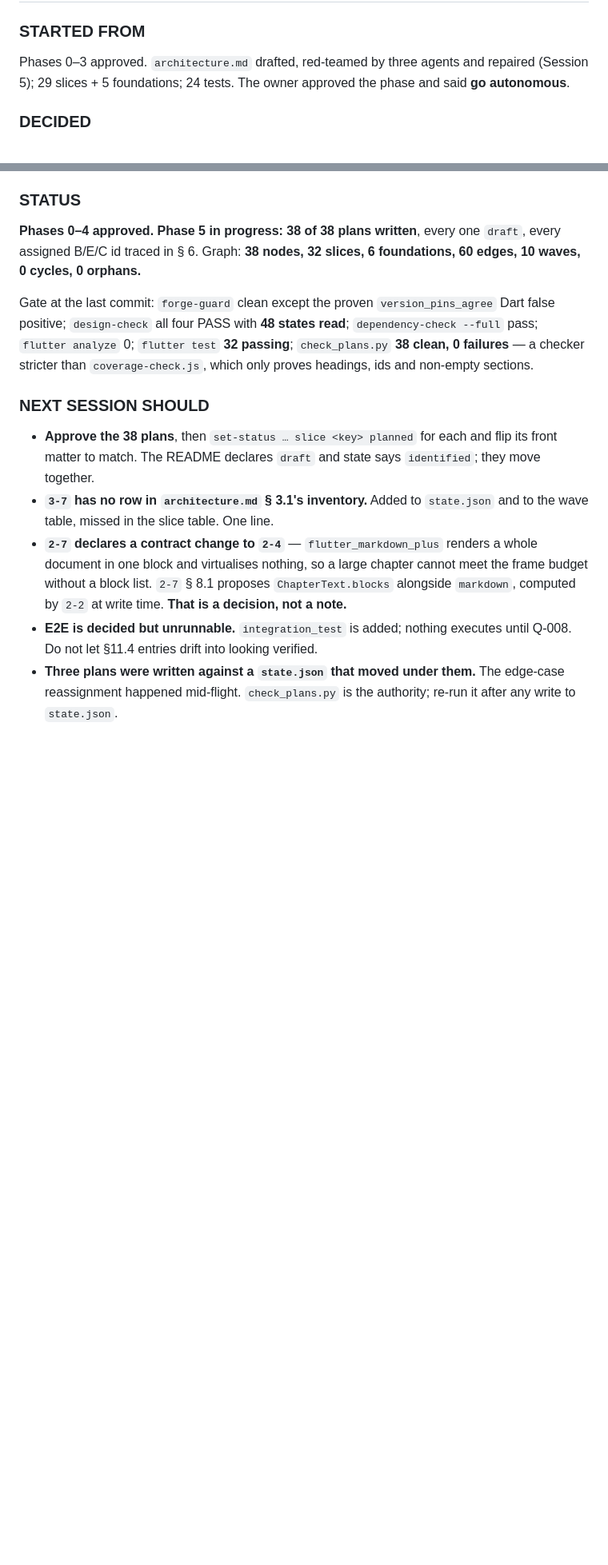
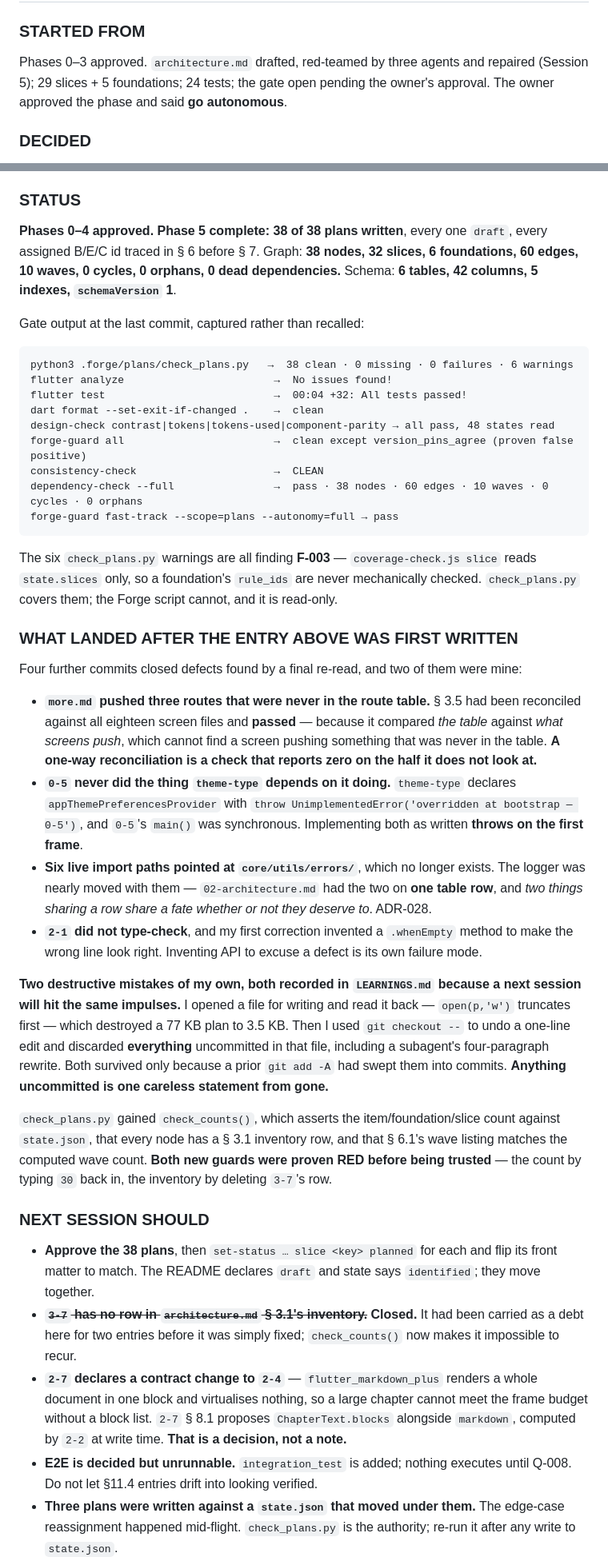
Before and after one commit to shipclean-app/lumen_tale, a Markdown page: SESSION_LOG.md, 2 parts joined by grey strips. Shown at 80% size. GitHub-like rendering; blank space fills up the shorter version.

Commit message:
docs(log): Session 6 corrected against the tree, not written from memory
The entry was written before the last four commits, so it was re-read and
corrected rather than appended to. Three claims were stale and one was
missing:

- **Gate output is now captured, not recalled.** The STATUS section quotes
  the actual output of all seven gates at the last commit. A session log
  that says "clean" without the command behind it is an assertion; one
  that shows `check_plans.py → 38 clean · 0 missing · 0 failures · 6
  warnings` is a measurement, and a next session can re-run it and compare.
- **ADR-028 and the twenty-eight ADR range added.** The DECIDED list ended
  at ADR-027 because ADR-028 did not exist when it was written. Now states
  ADR-001..ADR-028 with no gaps, Q-001..Q-008, and **Q-002 closed** — the
  only open question nothing cited, which E7, B21 and 15-performance.md
  had all answered while the register still listed it as live.
- **A new section records what landed after the entry was first written**,
  so the four later commits are discoverable from the entry rather than only
  from `git log` — including the two-way reconciliation, the missing
  bootstrap, the six wrong import paths, and the `2-1` type error.
- **The `3-7` debt is struck.** It had been carried here for two entries
  before it was simply fixed, and `check_counts()` now makes it impossible.

Also corrects STARTED FROM to say the gate was open pending approval — the
original wording implied Phase 4 was already closed when the session began,
which it was not.

A subagent is independently fact-checking the whole entry against the tree;
anything it finds false will be corrected in the next commit rather than
quietly amended.

````diff
--- a/SESSION_LOG.md
+++ b/SESSION_LOG.md
@@ -359,7 +359,7 @@ Gate at the last commit: `forge-guard` clean except the proven `version_pins_agr
 
 ### STARTED FROM
 
-Phases 0–3 approved. `architecture.md` drafted, red-teamed by three agents and repaired (Session 5); 29 slices + 5 foundations; 24 tests. The owner approved the phase and said **go autonomous**.
+Phases 0–3 approved. `architecture.md` drafted, red-teamed by three agents and repaired (Session 5); 29 slices + 5 foundations; 24 tests; the gate open pending the owner's approval. The owner approved the phase and said **go autonomous**.
 
 ### DECIDED
 
@@ -403,14 +406,41 @@ Phase 5 produced **38 plans and roughly forty defects the gates could not see.**
 
 ### STATUS
 
-**Phases 0–4 approved. Phase 5 in progress: 38 of 38 plans written**, every one `draft`, every assigned B/E/C id traced in § 6. Graph: **38 nodes, 32 slices, 6 foundations, 60 edges, 10 waves, 0 cycles, 0 orphans.**
+**Phases 0–4 approved. Phase 5 complete: 38 of 38 plans written**, every one `draft`, every assigned B/E/C id traced in § 6 before § 7. Graph: **38 nodes, 32 slices, 6 foundations, 60 edges, 10 waves, 0 cycles, 0 orphans, 0 dead dependencies.** Schema: **6 tables, 42 columns, 5 indexes, `schemaVersion` 1**.
 
-Gate at the last commit: `forge-guard` clean except the proven `version_pins_agree` Dart false positive; `design-check` all four PASS with **48 states read**; `dependency-check --full` pass; `flutter analyze` 0; `flutter test` **32 passing**; `check_plans.py` **38 clean, 0 failures** — a checker stricter than `coverage-check.js`, which only proves headings, ids and non-empty sections.
+Gate output at the last commit, captured rather than recalled:
+
+```
+python3 .forge/plans/check_plans.py   →  38 clean · 0 missing · 0 failures · 6 warnings
+flutter analyze                        →  No issues found!
+flutter test                           →  00:04 +32: All tests passed!
+dart format --set-exit-if-changed .    →  clean
+design-check contrast|tokens|tokens-used|component-parity → all pass, 48 states read
+forge-guard all                        →  clean except version_pins_agree (proven false positive)
+consistency-check                      →  CLEAN
+dependency-check --full                →  pass · 38 nodes · 60 edges · 10 waves · 0 cycles · 0 orphans
+forge-guard fast-track --scope=plans --autonomy=full → pass
+```
+
+The six `check_plans.py` warnings are all finding **F-003** — `coverage-check.js slice` reads `state.slices` only, so a foundation's `rule_ids` are never mechanically checked. `check_plans.py` covers them; the Forge script cannot, and it is read-only.
+
+### WHAT LANDED AFTER THE ENTRY ABOVE WAS FIRST WRITTEN
+
+Four further commits closed defects found by a final re-read, and two of them were mine:
+
+- **`more.md` pushed three routes that were never in the route table.** § 3.5 had been reconciled against all eighteen screen files and **passed** — because it compared *the table* against *what screens push*, which cannot find a screen pushing something that was never in the table. **A one-way reconciliation is a check that reports zero on the half it does not look at.**
+- **`0-5` never did the thing `theme-type` depends on it doing.** `theme-type` declares `appThemePreferencesProvider` with `throw UnimplementedError('overridden at bootstrap — 0-5')`, and `0-5`'s `main()` was synchronous. Implementing both as written **throws on the first frame**.
+- **Six live import paths pointed at `core/utils/errors/`**, which no longer exists. The logger was nearly moved with them — `02-architecture.md` had the two on **one table row**, and *two things sharing a row share a fate whether or not they deserve to*. ADR-028.
+- **`2-1` did not type-check**, and my first correction invented a `.whenEmpty` method to make the wrong line look right. Inventing API to excuse a defect is its own failure mode.
+
+**Two destructive mistakes of my own, both recorded in `LEARNINGS.md` because a next session will hit the same impulses.** I opened a file for writing and read it back — `open(p,'w')` truncates first — which destroyed a 77 KB plan to 3.5 KB. Then I used `git checkout --` to undo a one-line edit and discarded **everything** uncommitted in that file, including a subagent's four-paragraph rewrite. Both survived only because a prior `git add -A` had swept them into commits. **Anything uncommitted is one careless statement from gone.**
+
+`check_plans.py` gained `check_counts()`, which asserts the item/foundation/slice count against `state.json`, that every node has a § 3.1 inventory row, and that § 6.1's wave listing matches the computed wave count. **Both new guards were proven RED before being trusted** — the count by typing `30` back in, the inventory by deleting `3-7`'s row.
 
 ### NEXT SESSION SHOULD
 
 - **Approve the 38 plans**, then `set-status … slice <key> planned` for each and flip its front matter to match. The README declares `draft` and state says `identified`; they move together.
-- **`3-7` has no row in `architecture.md` § 3.1's inventory.** Added to `state.json` and to the wave table, missed in the slice table. One line.
+- ~~**`3-7` has no row in `architecture.md` § 3.1's inventory.**~~ **Closed.** It had been carried as a debt here for two entries before it was simply fixed; `check_counts()` now makes it impossible to recur.
 - **`2-7` declares a contract change to `2-4`** — `flutter_markdown_plus` renders a whole document in one block and virtualises nothing, so a large chapter cannot meet the frame budget without a block list. `2-7` § 8.1 proposes `ChapterText.blocks` alongside `markdown`, computed by `2-2` at write time. **That is a decision, not a note.**
 - **E2E is decided but unrunnable.** `integration_test` is added; nothing executes until Q-008. Do not let §11.4 entries drift into looking verified.
 - **Three plans were written against a `state.json` that moved under them.** The edge-case reassignment happened mid-flight. `check_plans.py` is the authority; re-run it after any write to `state.json`.
````
Also changed, not shown: other parts of SESSION_LOG.md (+3 -0 lines).
